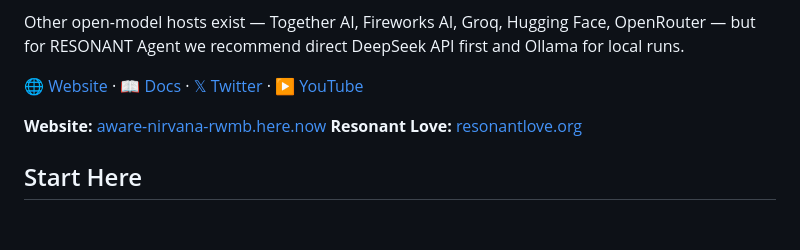
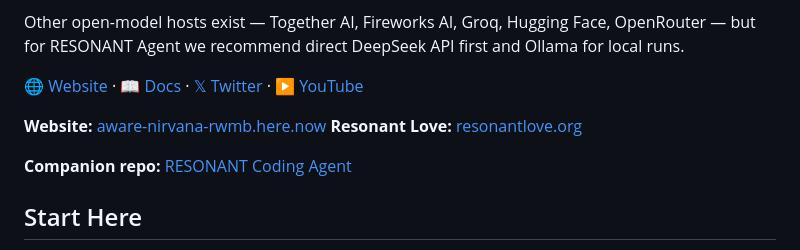
Before and after one commit to Ajenee7773/Resonant-Agent, a Markdown page: README.md, the part around the change. GitHub-like rendering; blank space fills up the shorter version.

Commit message:
Add coding agent companion link

```diff
--- a/README.md
+++ b/README.md
@@ -26,6 +26,8 @@ Other open-model hosts exist — Together AI, Fireworks AI, Groq, Hugging Face,
 
 **Website:** [aware-nirvana-rwmb.here.now](https://aware-nirvana-rwmb.here.now/)
 **Resonant Love:** [resonantlove.org](https://www.resonantlove.org/)
+
+**Companion repo:** [RESONANT Coding Agent](https://github.com/Ajenee7773/Resonant-Coding-Agent)
 
 ## Start Here
 
```
